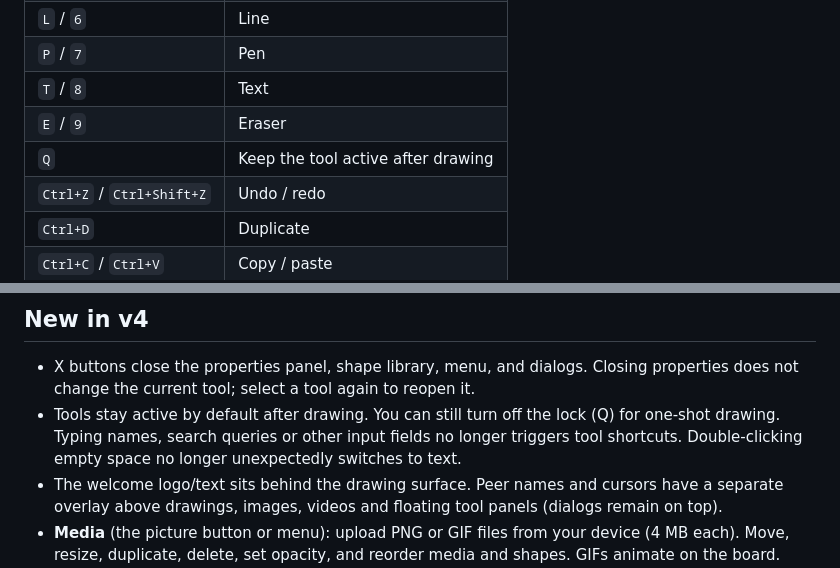
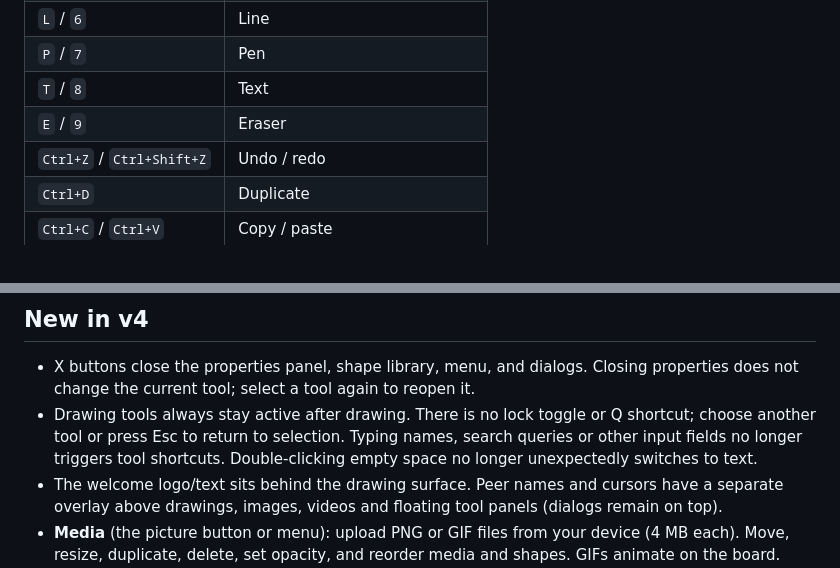
Before and after one commit to GokalpHizmetleri/GHDraw, a Markdown page: README.md, 2 parts joined by grey strips. Drawn GitHub-style.

```diff
--- a/README.md
+++ b/README.md
@@ -46,7 +46,6 @@ A hand-drawn style whiteboard for the browser, inspired by Excalidraw. No build
 | `P` / `7` | Pen |
 | `T` / `8` | Text |
 | `E` / `9` | Eraser |
-| `Q` | Keep the tool active after drawing |
 | `Ctrl+Z` / `Ctrl+Shift+Z` | Undo / redo |
 | `Ctrl+D` | Duplicate |
 | `Ctrl+C` / `Ctrl+V` | Copy / paste |
@@ -109,7 +108,7 @@ MIT - see [LICENSE](LICENSE).
 ## New in v4
 
 - X buttons close the properties panel, shape library, menu, and dialogs. Closing properties does not change the current tool; select a tool again to reopen it.
-- Tools stay active by default after drawing. You can still turn off the lock (Q) for one-shot drawing. Typing names, search queries or other input fields no longer triggers tool shortcuts. Double-clicking empty space no longer unexpectedly switches to text.
+- Drawing tools always stay active after drawing. There is no lock toggle or Q shortcut; choose another tool or press Esc to return to selection. Typing names, search queries or other input fields no longer triggers tool shortcuts. Double-clicking empty space no longer unexpectedly switches to text.
 - The welcome logo/text sits behind the drawing surface. Peer names and cursors have a separate overlay above drawings, images, videos and floating tool panels (dialogs remain on top).
 - **Media** (the picture button or menu): upload PNG or GIF files from your device (4 MB each). Move, resize, duplicate, delete, set opacity, and reorder media and shapes. GIFs animate on the board. There is no online GIF/meme search and no third-party media API: nothing is fetched from an external provider. JPEG/WebP/video uploads are not accepted; boards saved earlier with those still open.
 - Uploaded media is embedded in board data. Older boards that contained online-GIF elements (stored only as an id) show a dashed "GIF removed" placeholder, which you can delete.
```
Also changed, not shown: other parts of README.md (+19 -2 lines).
